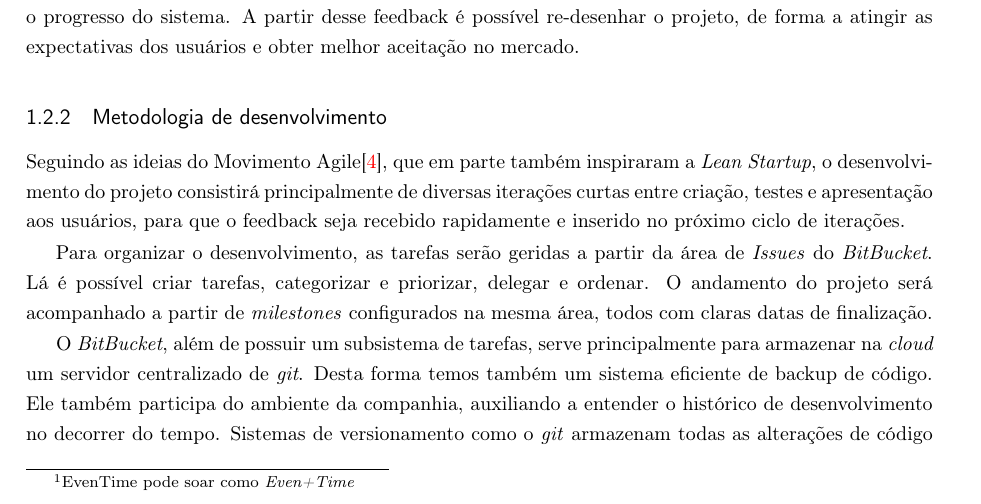
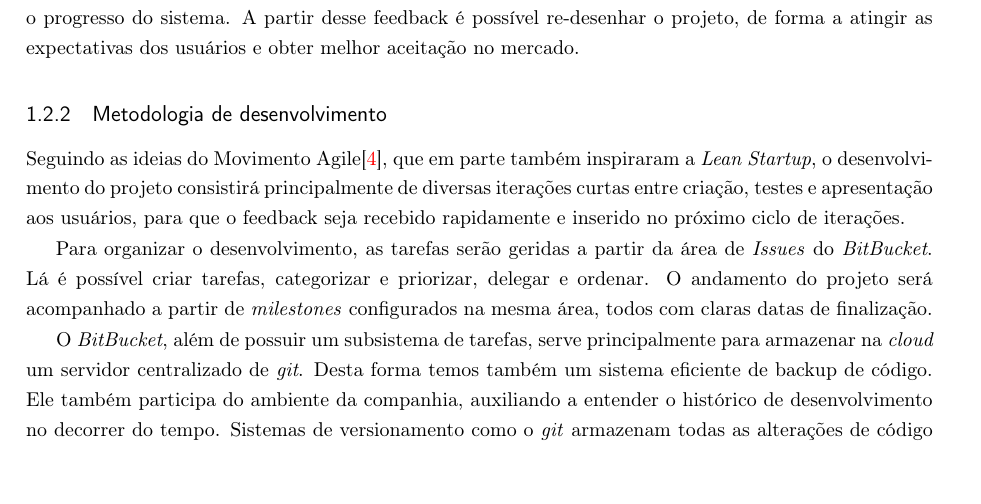
Before and after one commit to konato-events/projeto, a LaTeX thesis (projeto.tex): part of page 7 of 38, cut so that both start at the same text. Compiled offline with pdfLaTeX.

Commit message:
Removendo nota de rodapé nao mais usada sobre uma das sugestoes de nome

```diff
--- a/projeto.tex
+++ b/projeto.tex
@@ -102,8 +102,6 @@ Progresso	& Spread	& Action	& Destaque		& \\\cline{1-3}
 Interação	& One		& Zen		& Palco			& \\\cline{1-3}
 Handy		& The		& VIP		& Stage			&
 \end{tabular}
-
-\footnotetext{EvenTime pode soar como \emph{Even+Time}}
 
 
 %%%%%%%%%%%%%%%%%%%%%%%%%%%%%%%%%%%%%%%%%%%%%%%%%%%%%%%%%%%%%%%%%%%%%%%%%%%%%%%%%%%%%%%%%
```
Also changed, not shown: projeto.pdf.
